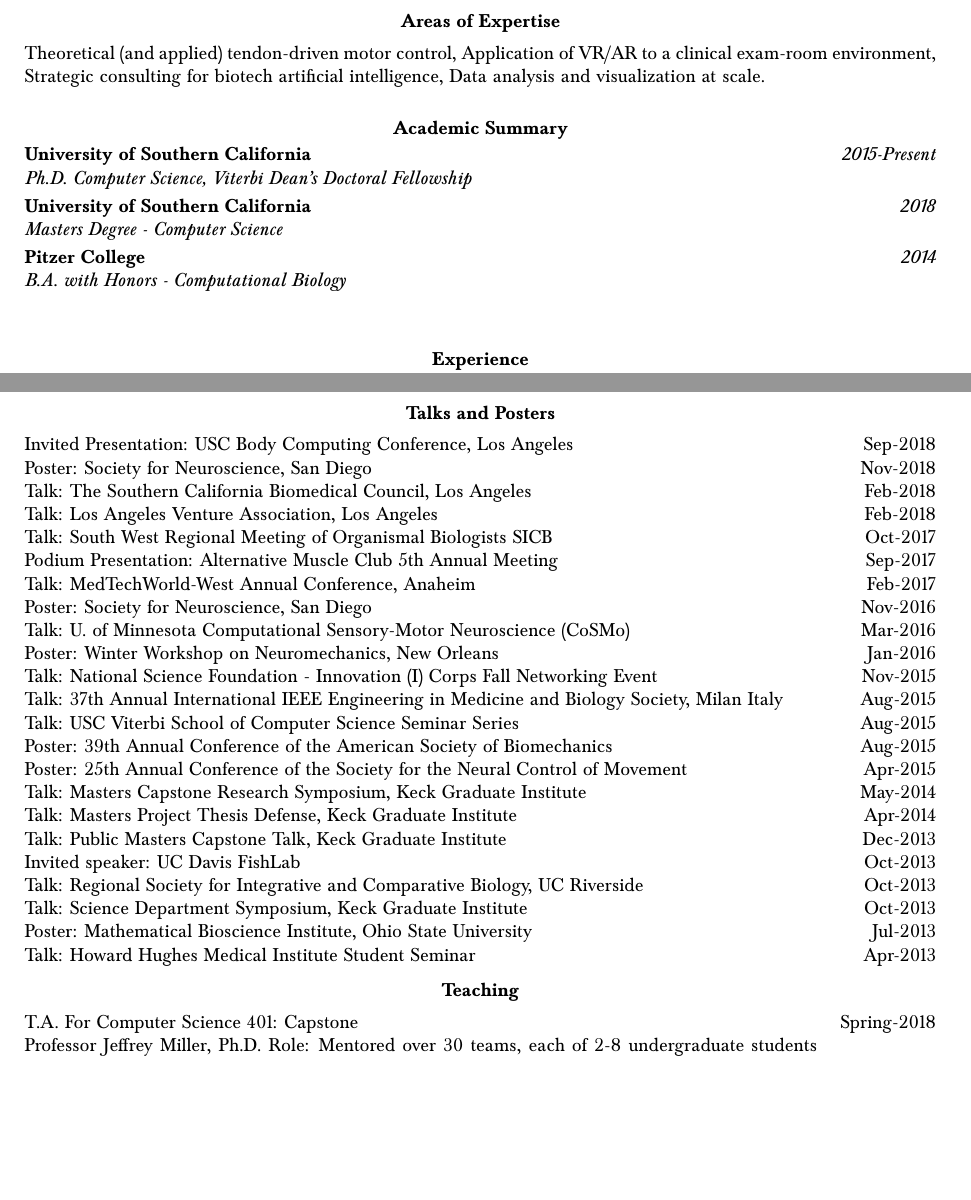
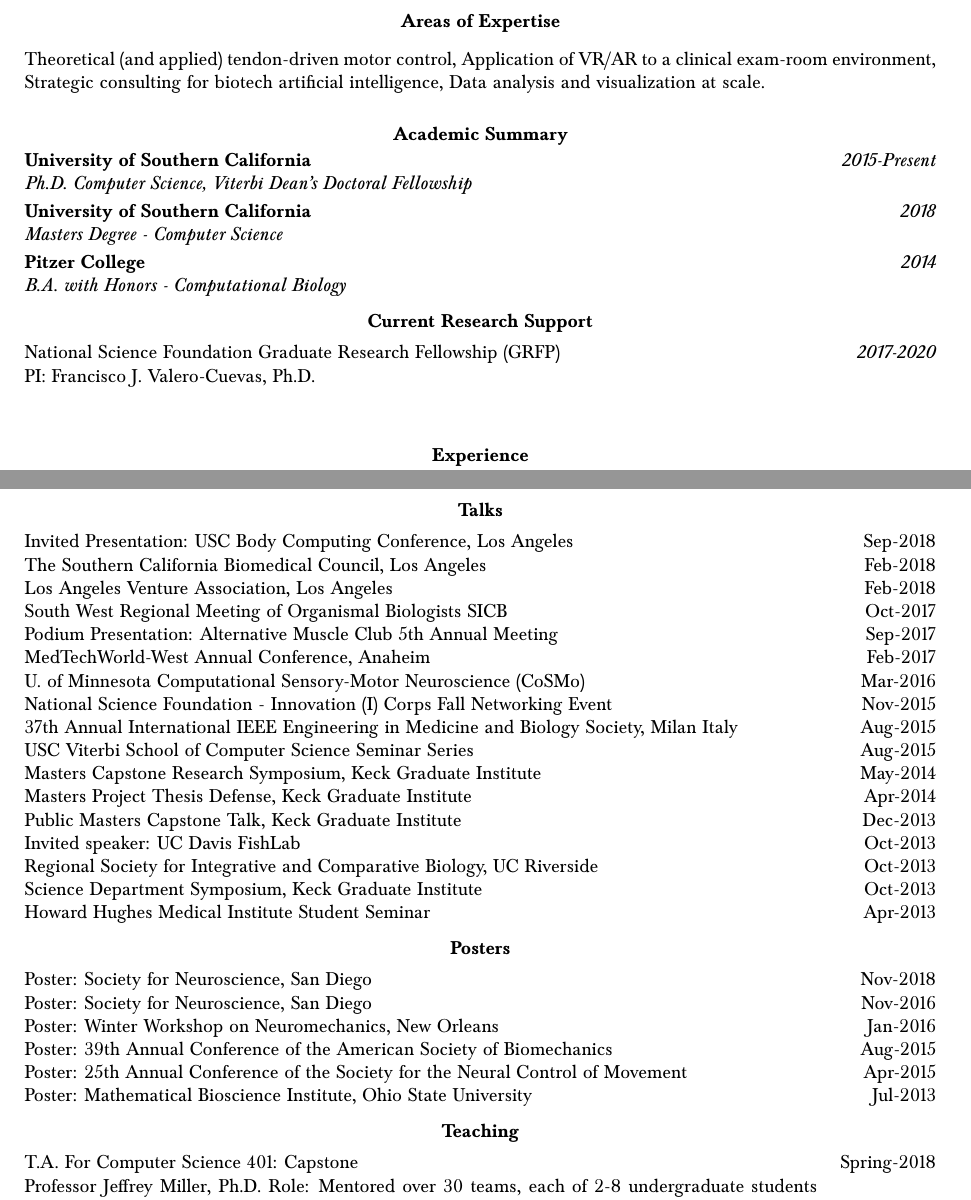
Before and after one commit to bc/resume, a LaTeX document (briancohn.tex): two parts of pages 1 and 4 of 5, joined at a grey line, cut so that both start at the same text, the shorter picture padded with empty space. Compiled offline with pdfLaTeX.

Commit message:
separated talks and posters

```diff
--- a/briancohn.tex
+++ b/briancohn.tex
@@ -61,7 +61,7 @@
 \vspace*{3mm}\section*{Areas of Expertise}
 
 
-  \vspace*{1mm}
+  \vspace*{2mm}
   \begin{tabularx}{17cm}{X}
   Theoretical (and applied) tendon-driven motor control, Application of VR/AR to a clinical exam-room environment, Strategic consulting for biotech artificial intelligence, Data analysis and visualization at scale.
   \end{tabularx}
@@ -84,6 +84,14 @@
     \textbf{Pitzer College} & \textit{2014} \\
     \textit{B.A. with Honors - Computational Biology}
   \end{tabularx}
+
+  \vspace*{2mm}\section*{Current Research Support}
+
+  \vspace*{1mm}\noindent\begin{tabularx}{17cm}{X r}
+    National Science Foundation Graduate Research Fellowship (GRFP) & \textit{2017-2020} \\
+    PI: Francisco J. Valero-Cuevas, Ph.D. \\
+\end{tabularx}
+
 
 
     \vspace*{10mm}\section*{Experience}
@@ -310,33 +318,38 @@
     Pitzer College Student Research Award & Mar-2013 \\
   \end{tabularx}
 
-  \vspace*{2mm}\section*{Talks and Posters}
+  \vspace*{2mm}\section*{Talks}
 
   \vspace*{1mm}\noindent\begin{tabularx}{17cm}{X r}
   	Invited Presentation: USC Body Computing Conference, Los Angeles & Sep-2018\\ %Amplify
+  	The Southern California Biomedical Council, Los Angeles & Feb-2018 \\ % Insight and NMD  A day-long company screening meeting to listen to business presentations by emerging USC spinoffs in the biotech, medtech and digital health space. There will be experts from multiple perspectives including: customer discovery, market sizing, product development, regulatory pathways, business models and investor relations.
+  	Los Angeles Venture Association, Los Angeles & Feb-2018 \\% Insight VR and NMD
+	  South West Regional Meeting of Organismal Biologists SICB & Oct-2017 \\
+    Podium Presentation: Alternative Muscle Club 5th Annual Meeting & Sep-2017 \\
+    MedTechWorld-West Annual Conference, Anaheim & Feb-2017\\
+    U. of Minnesota Computational Sensory-Motor Neuroscience (CoSMo)& Mar-2016 \\
+    National Science Foundation - Innovation (I) Corps Fall Networking Event & Nov-2015\\
+    37th Annual International IEEE Engineering in Medicine and Biology Society, Milan Italy & Aug-2015 \\
+    USC Viterbi School of Computer Science Seminar Series & Aug-2015 \\
+    Masters Capstone Research Symposium, Keck Graduate Institute & May-2014 \\
+    Masters Project Thesis Defense, Keck Graduate Institute & Apr-2014 \\
+    Public Masters Capstone Talk, Keck Graduate Institute & Dec-2013 \\
+    Invited speaker: UC Davis FishLab & Oct-2013 \\
+    Regional Society for Integrative and Comparative Biology, UC Riverside & Oct-2013 \\
+    Science Department Symposium, Keck Graduate Institute & Oct-2013 \\
+    Howard Hughes Medical Institute Student Seminar & Apr-2013 \\
+  \end{tabularx}
+
+    \vspace*{2mm}\section*{Posters}
+
+  \vspace*{1mm}\noindent\begin{tabularx}{17cm}{X r}
     Poster: Society for Neuroscience, San Diego & Nov-2018 \\ % 48th Annual, Evaluating the learnability-dimensionality relationship in a tendon-driven finger
-  	Talk: The Southern California Biomedical Council, Los Angeles & Feb-2018 \\ % Insight and NMD  A day-long company screening meeting to listen to business presentations by emerging USC spinoffs in the biotech, medtech and digital health space. There will be experts from multiple perspectives including: customer discovery, market sizing, product development, regulatory pathways, business models and investor relations.
-  	Talk: Los Angeles Venture Association, Los Angeles & Feb-2018 \\% Insight VR and NMD
-	Talk: South West Regional Meeting of Organismal Biologists SICB & Oct-2017 \\
-    Podium Presentation: Alternative Muscle Club 5th Annual Meeting & Sep-2017 \\
-    Talk: MedTechWorld-West Annual Conference, Anaheim & Feb-2017\\
     Poster: Society for Neuroscience, San Diego & Nov-2016 \\
 % "Control of a human cadaveric hand via autonomous extraction of high-dimensional joint probabilities of command signals --- Session - Functional Anatomy of Arm, Hand, and Finger Movement"
-    Talk: U. of Minnesota Computational Sensory-Motor Neuroscience (CoSMo)& Mar-2016 \\
     Poster: Winter Workshop on Neuromechanics, New Orleans & Jan-2016 \\ %"Confronting the high dimensionality of neuromuscular coordination"
-      Talk: National Science Foundation - Innovation (I) Corps Fall Networking Event & Nov-2015\\
-    Talk: 37th Annual International IEEE Engineering in Medicine and Biology Society, Milan Italy & Aug-2015 \\
-    Talk: USC Viterbi School of Computer Science Seminar Series & Aug-2015 \\
     Poster: 39th Annual Conference of the American Society of Biomechanics & Aug-2015 \\
     Poster: 25th Annual Conference of the Society for the Neural Control of Movement & Apr-2015 \\
-    Talk: Masters Capstone Research Symposium, Keck Graduate Institute & May-2014 \\
-    Talk: Masters Project Thesis Defense, Keck Graduate Institute & Apr-2014 \\
-    Talk: Public Masters Capstone Talk, Keck Graduate Institute & Dec-2013 \\
-    Invited speaker: UC Davis FishLab & Oct-2013 \\
-    Talk: Regional Society for Integrative and Comparative Biology, UC Riverside & Oct-2013 \\
-    Talk: Science Department Symposium, Keck Graduate Institute & Oct-2013 \\
     Poster: Mathematical Bioscience Institute, Ohio State University & Jul-2013\\
-    Talk: Howard Hughes Medical Institute Student Seminar & Apr-2013 \\
   \end{tabularx}
 
 
```
Also changed, not shown: briancohn.pdf, briancohn.tex (4 more changed lines).
